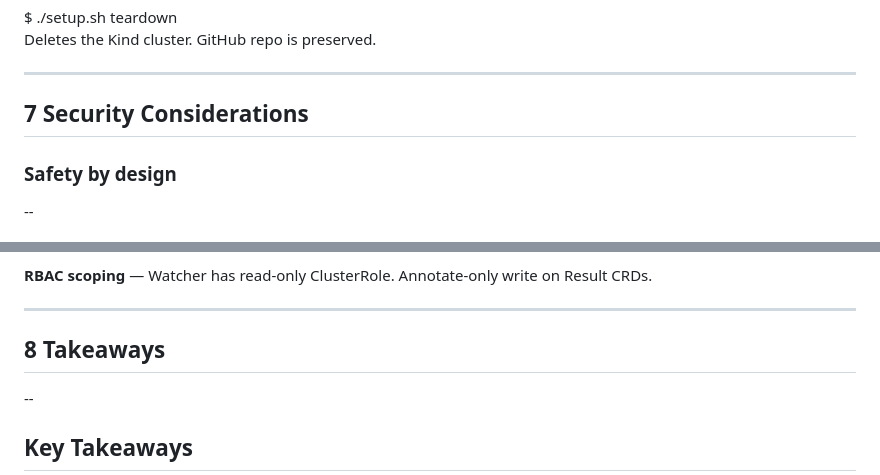
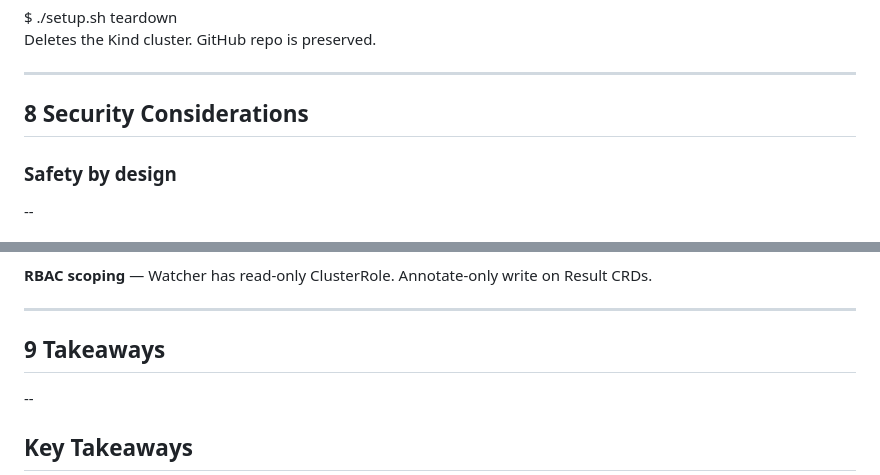
Before and after one commit to syalioune/k8sgpt-auto-heal-demo, a Markdown page: presentation/slides.md, 2 parts joined by grey strips. GitHub-like rendering.

```diff
--- a/presentation/slides.md
+++ b/presentation/slides.md
@@ -723,7 +758,7 @@ Deletes the Kind cluster. GitHub repo is preserved.
 
 ---
 
-## <span class="step-number">7</span> Security Considerations
+## <span class="step-number">8</span> Security Considerations
 
 ### Safety by design
 
@@ -810,7 +845,7 @@ The operator only produces <code>Result</code> CRDs — the watcher handles reme
 
 ---
 
-## <span class="step-number">8</span> Takeaways
+## <span class="step-number">9</span> Takeaways
 
 --
 
```
Also changed, not shown: other parts of presentation/slides.md (+59 -24 lines).
